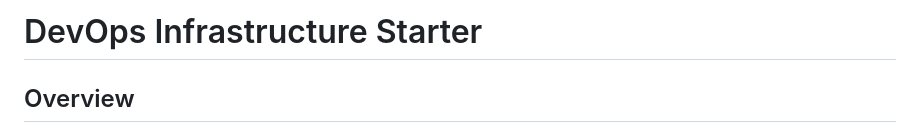
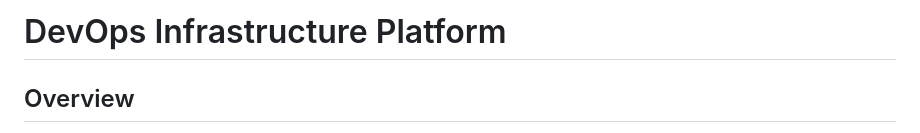
Before and after one commit to AnotherCupOFTea/Devops-Git-Lab, a Markdown page: README.md, the part around the change. GitHub-like rendering.

Commit message:
docs: update project title on feature branch

```diff
--- a/README.md
+++ b/README.md
@@ -1,4 +1,4 @@
-# DevOps Infrastructure Starter
+# DevOps Infrastructure Platform
 
 ## Overview
 
```
